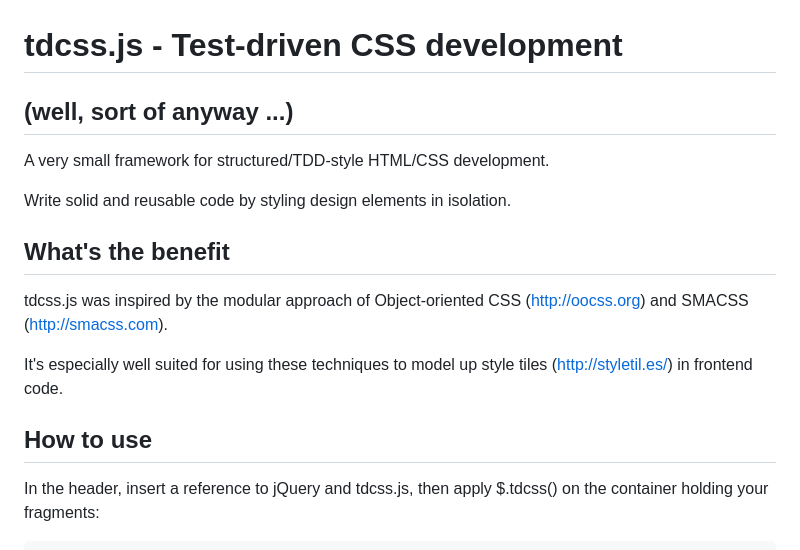
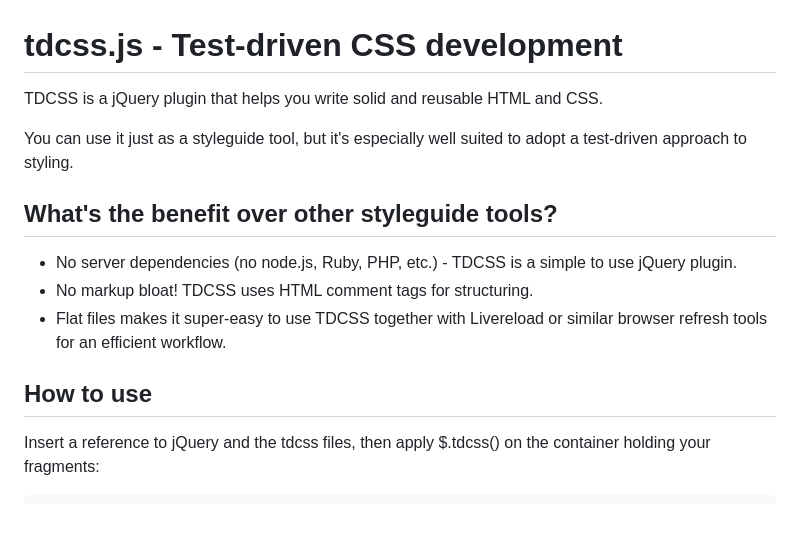
Before and after one commit to jakobloekke/tdcss.js, a Markdown page: README.md, the part around the change printed below. Rendered like a GitHub page; blank space fills up the shorter version.

````diff
--- a/README.md
+++ b/README.md
@@ -1,21 +1,21 @@
 tdcss.js - Test-driven CSS development
 ================
-(well, sort of anyway ...)
+
+TDCSS is a jQuery plugin that helps you write solid and reusable HTML and CSS.
+
+You can use it just as a styleguide tool, but it's especially well suited to adopt a test-driven approach to styling.
+
+
+
+What's the benefit over other styleguide tools?
 ---
-
-A very small framework for structured/TDD-style HTML/CSS development.
-
-Write solid and reusable code by styling design elements in isolation.
-
-What's the benefit
----
-tdcss.js was inspired by the modular approach of Object-oriented CSS (<http://oocss.org>) and SMACSS (<http://smacss.com>).
-
-It's especially well suited for using these techniques to model up style tiles (<http://styletil.es/>) in frontend code.
+- No server dependencies (no node.js, Ruby, PHP, etc.) - TDCSS is a simple to use jQuery plugin.
+- No markup bloat! TDCSS uses HTML comment tags for structuring.
+- Flat files makes it super-easy to use TDCSS together with Livereload or similar browser refresh tools for an efficient workflow.
 
 
 How to use
 ---
 
-In the header, insert a reference to jQuery and tdcss.js, then apply $.tdcss() on the container holding your fragments:
+Insert a reference to jQuery and the tdcss files, then apply $.tdcss() on the container holding your fragments:
 ```html
````
Also changed, not shown: other parts of README.md (+30 -21 lines), demo/preview.png, 6 other files.
